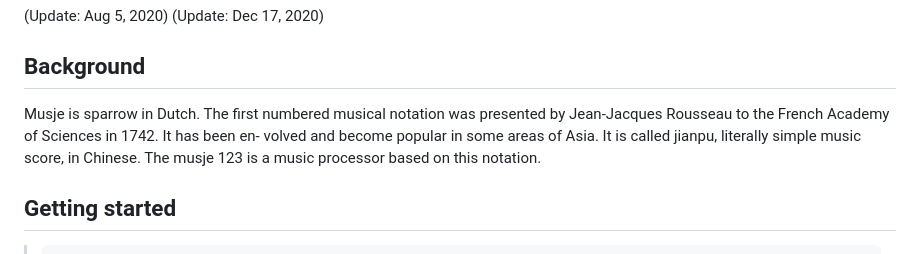
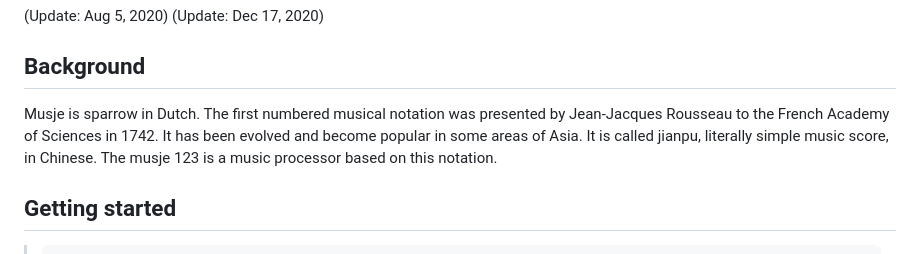
Before and after one commit to muzenplaats/musje, a Markdown page: README.md, the part around the change. GitHub-like rendering.

```diff
--- a/README.md
+++ b/README.md
@@ -24,8 +24,8 @@ npm install musje
 ## Background
 
 Musje is sparrow in Dutch. The first numbered musical notation was presented by
-Jean-Jacques Rousseau to the French Academy of Sciences in 1742. It has been en-
-volved and become popular in some areas of Asia. It is called jianpu, literally
+Jean-Jacques Rousseau to the French Academy of Sciences in 1742. It has been
+evolved and become popular in some areas of Asia. It is called jianpu, literally
 simple music score, in Chinese. The musje 123 is a music processor based on this
 notation.
 
```
